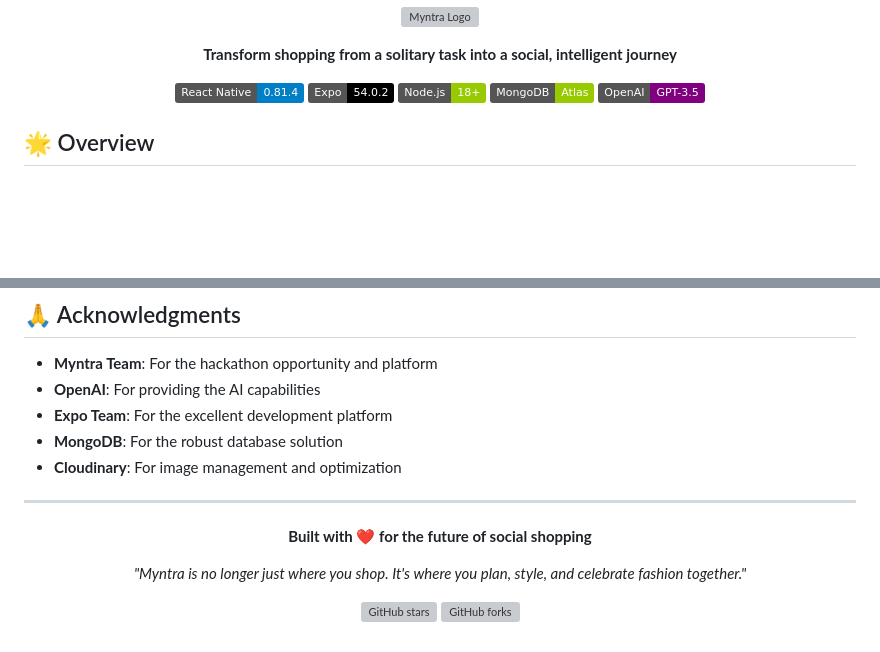
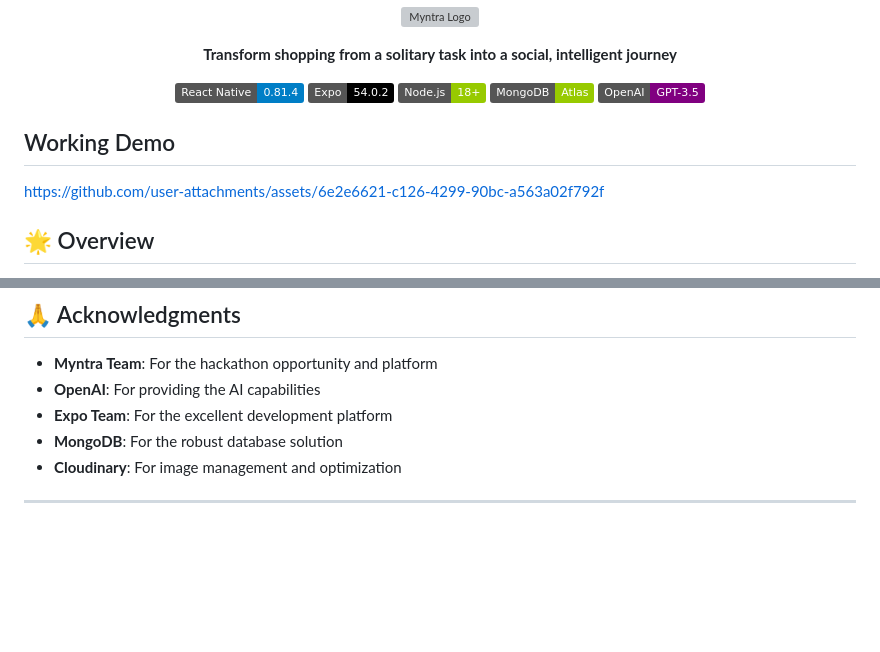
Before and after one commit to Doraemon012/MyntraStyleRooms, a Markdown page: README.md, 2 parts joined by grey strips. GitHub-like rendering; badges without logos; blank space fills up the shorter version; grey boxes are pictures that could not be loaded.

Commit message:
Update README with demo link and footer removal
Added a section for a working demo link and removed the old footer content.

```diff
--- a/README.md
+++ b/README.md
@@ -13,6 +13,14 @@
 [![OpenAI](https://img.shields.io/badge/OpenAI-GPT--3.5-purple.svg)](https://openai.com/)
 
 </div>
+
+## Working Demo
+
+
+
+https://github.com/user-attachments/assets/6e2e6621-c126-4299-90bc-a563a02f792f
+
+
 
 ## 🌟 Overview
 
@@ -446,14 +454,3 @@ This project is licensed under the MIT License - see the [LICENSE](LICENSE) file
 - **Cloudinary**: For image management and optimization
 
 ---
-
-<div align="center">
-
-**Built with ❤️ for the future of social shopping**
-
-*"Myntra is no longer just where you shop. It's where you plan, style, and celebrate fashion together."*
-
-[![GitHub stars](https://img.shields.io/github/stars/username/myntra-fashion-ecosystem?style=social)](https://github.com/username/myntra-fashion-ecosystem)
-[![GitHub forks](https://img.shields.io/github/forks/username/myntra-fashion-ecosystem?style=social)](https://github.com/username/myntra-fashion-ecosystem)
-
-</div>
```
